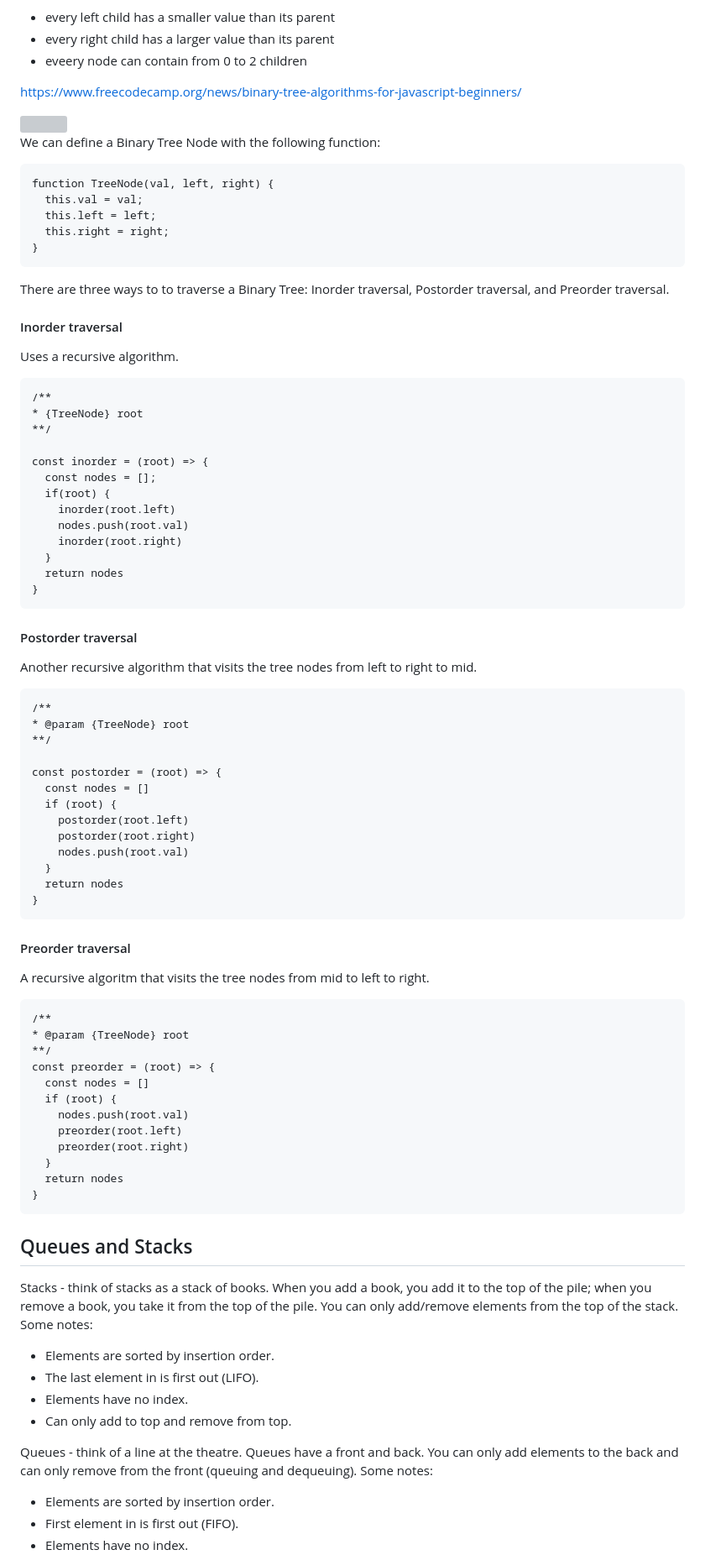
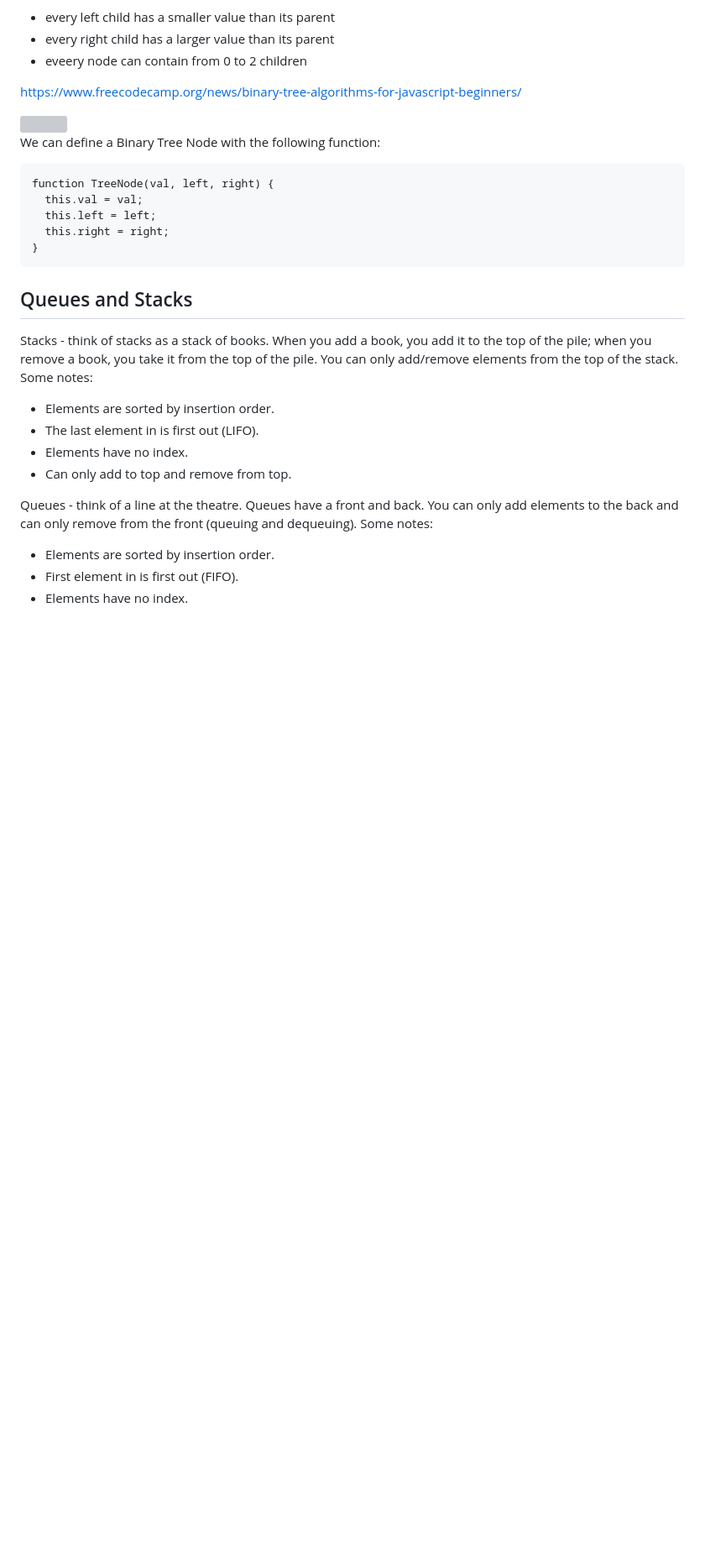
Before and after one commit to mhjarvis/full-stack-developer-notes, a Markdown page: Data Structures and Algorithms/data_structures_and_algorithms.md, the part around the change. Shown at 84% size. Drawn GitHub-style; blank space fills up the shorter version; grey boxes are pictures that could not be loaded.

Commit message:
remove extra info

```diff
--- a/Data Structures and Algorithms/data_structures_and_algorithms.md
+++ b/Data Structures and Algorithms/data_structures_and_algorithms.md
@@ -88,59 +88,6 @@ We can define a Binary Tree Node with the following function:
       this.right = right;
     }
 
-There are three ways to to traverse a Binary Tree: Inorder traversal, Postorder traversal, and Preorder traversal.
-
-#### Inorder traversal
-Uses a recursive algorithm.
-
-    /**
-    * {TreeNode} root
-    **/
-
-    const inorder = (root) => {
-      const nodes = [];
-      if(root) {
-        inorder(root.left)
-        nodes.push(root.val)
-        inorder(root.right)
-      }
-      return nodes
-    }
-
-#### Postorder traversal
-Another recursive algorithm that visits the tree nodes from left to right to mid.
-
-    /**
-    * @param {TreeNode} root
-    **/
-
-    const postorder = (root) => {
-      const nodes = []
-      if (root) {
-        postorder(root.left)
-        postorder(root.right)
-        nodes.push(root.val)
-      }
-      return nodes
-    }
-
-#### Preorder traversal
-A recursive algoritm that visits the tree nodes from mid to left to right.
-
-    /**
-    * @param {TreeNode} root
-    **/
-    const preorder = (root) => {
-      const nodes = []
-      if (root) {
-        nodes.push(root.val)
-        preorder(root.left)
-        preorder(root.right)
-      }
-      return nodes
-    }
-
-
 ## Queues and Stacks
 Stacks - think of stacks as a stack of books. When you add a book, you add it to the top of the pile; when you remove a book, you take it from the top of the pile. You can only add/remove elements from the top of the stack. Some notes:
 
```
